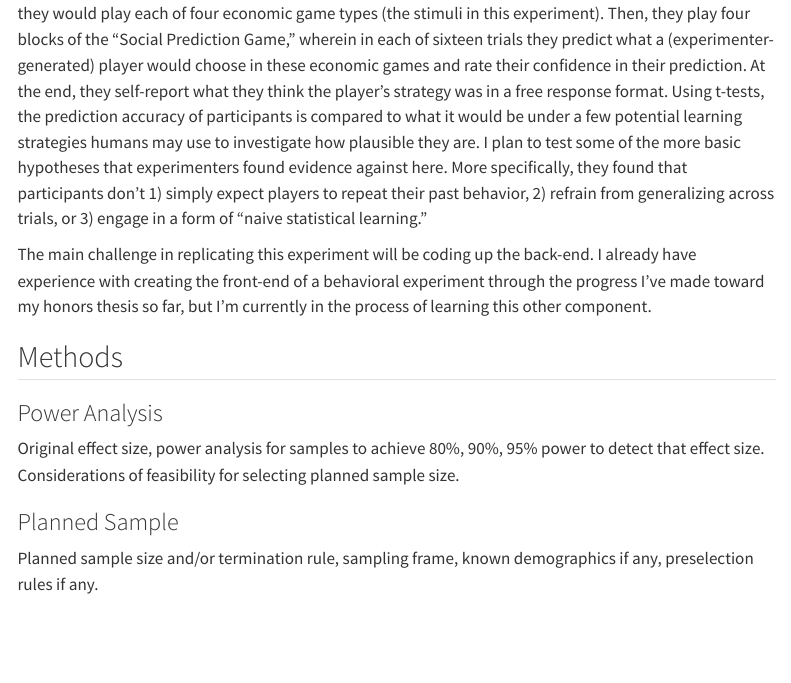
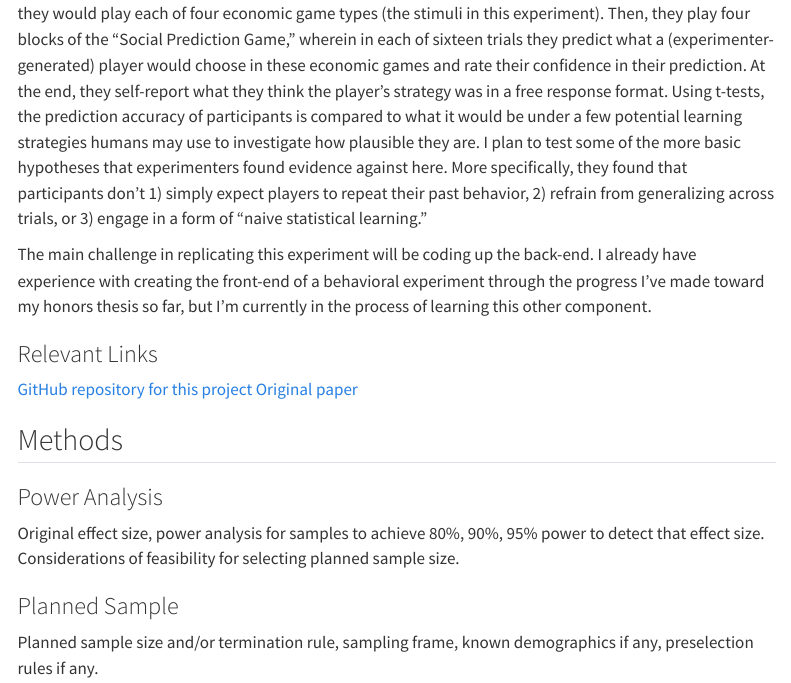
Before and after one commit to psych251/vanbaar2022, a Quarto document (writeup/Replication Report Template.qmd): the page in a window 1100 px wide, from 540 px down. Rendered offline with R 4.5, knitr and Pandoc in place of Quarto, with nearby package versions; menus at the side of the page are left out.

Commit message:
Added links to writeup
Links to github repo and original paper

```diff
--- a/writeup/Replication Report Template.qmd
+++ b/writeup/Replication Report Template.qmd
@@ -18,6 +18,10 @@ For this project, I propose to replicate a portion of Experiment 1 from @van2022
 In this experiment, in order to determine their decision-making strategy, participants first indicate how they would play each of four economic game types (the stimuli in this experiment). Then, they play four blocks of the "Social Prediction Game," wherein in each of sixteen trials they predict what a (experimenter-generated) player would choose in these economic games and rate their confidence in their prediction. At the end, they self-report what they think the player's strategy was in a free response format. Using t-tests, the prediction accuracy of participants is compared to what it would be under a few potential learning strategies humans may use to investigate how plausible they are. I plan to test some of the more basic hypotheses that experimenters found evidence against here. More specifically, they found that participants don't 1) simply expect players to repeat their past behavior, 2) refrain from generalizing across trials, or 3) engage in a form of "naive statistical learning."
 
 The main challenge in replicating this experiment will be coding up the back-end. I already have experience with creating the front-end of a behavioral experiment through the progress I've made toward my honors thesis so far, but I'm currently in the process of learning this other component.
+
+### Relevant Links
+[GitHub repository for this project](https://github.com/psych251/vanbaar2022)
+[Original paper](https://github.com/psych251/vanbaar2022/blob/main/original_paper/vanbaar2022.pdf)
 
 ## Methods
 
```
Also changed, not shown: 1 other file.
